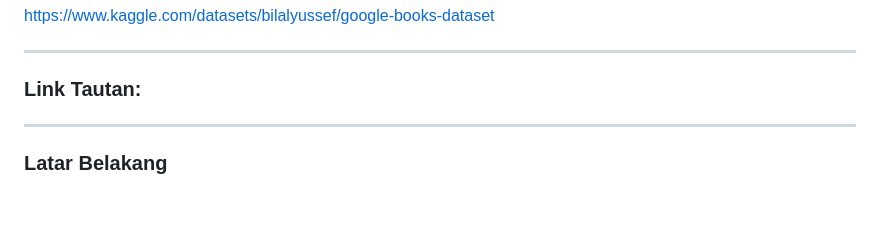
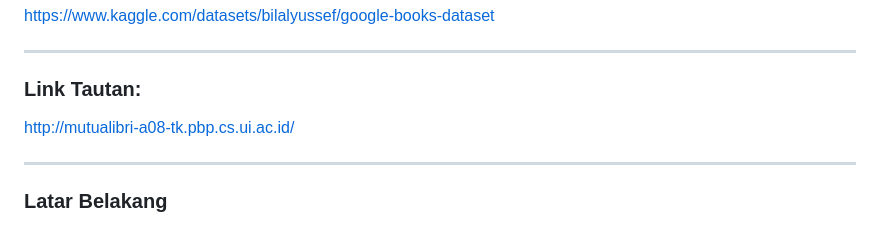
Before and after one commit to mutualibri/ourproject, a Markdown page: README.md, the part around the change. GitHub-like rendering; blank space fills up the shorter version.

Commit message:
Update README.md link tautan

```diff
--- a/README.md
+++ b/README.md
@@ -19,6 +19,7 @@ https://www.kaggle.com/datasets/bilalyussef/google-books-dataset
 ---
 
 ### Link Tautan:
+http://mutualibri-a08-tk.pbp.cs.ui.ac.id/
 
 ---
 
```
